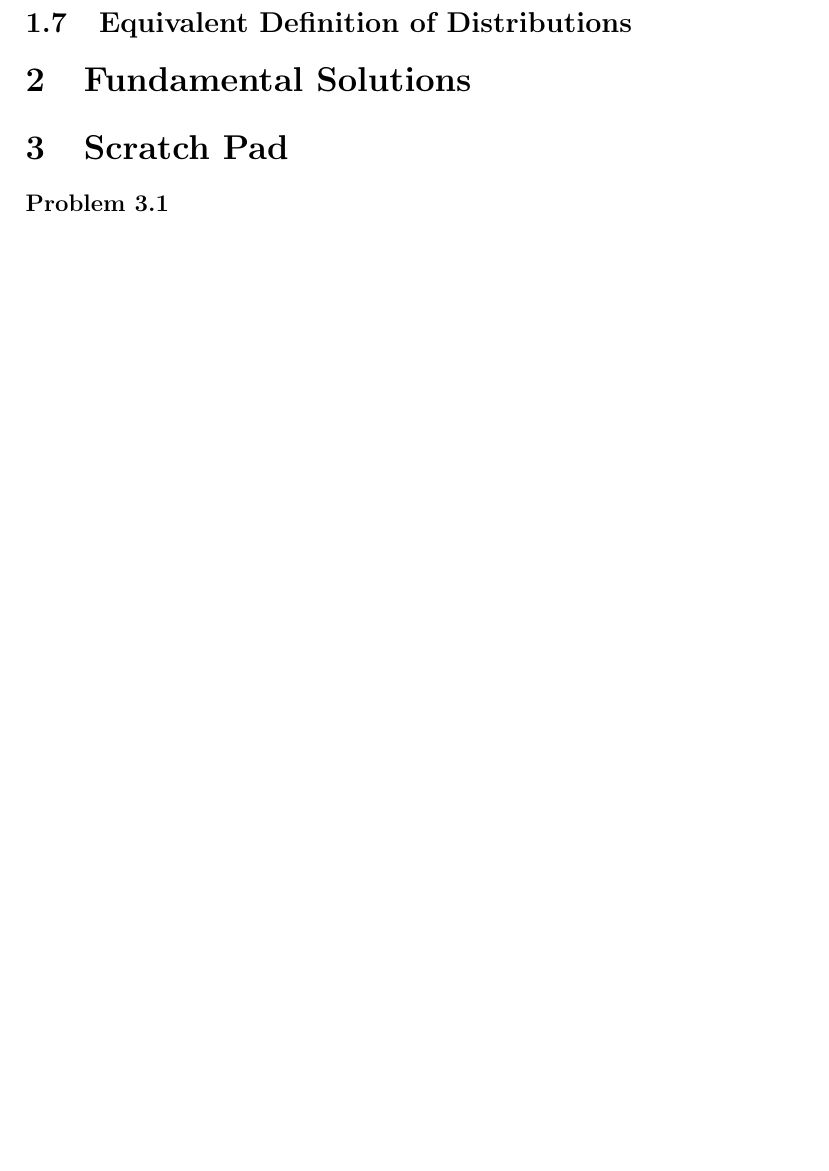
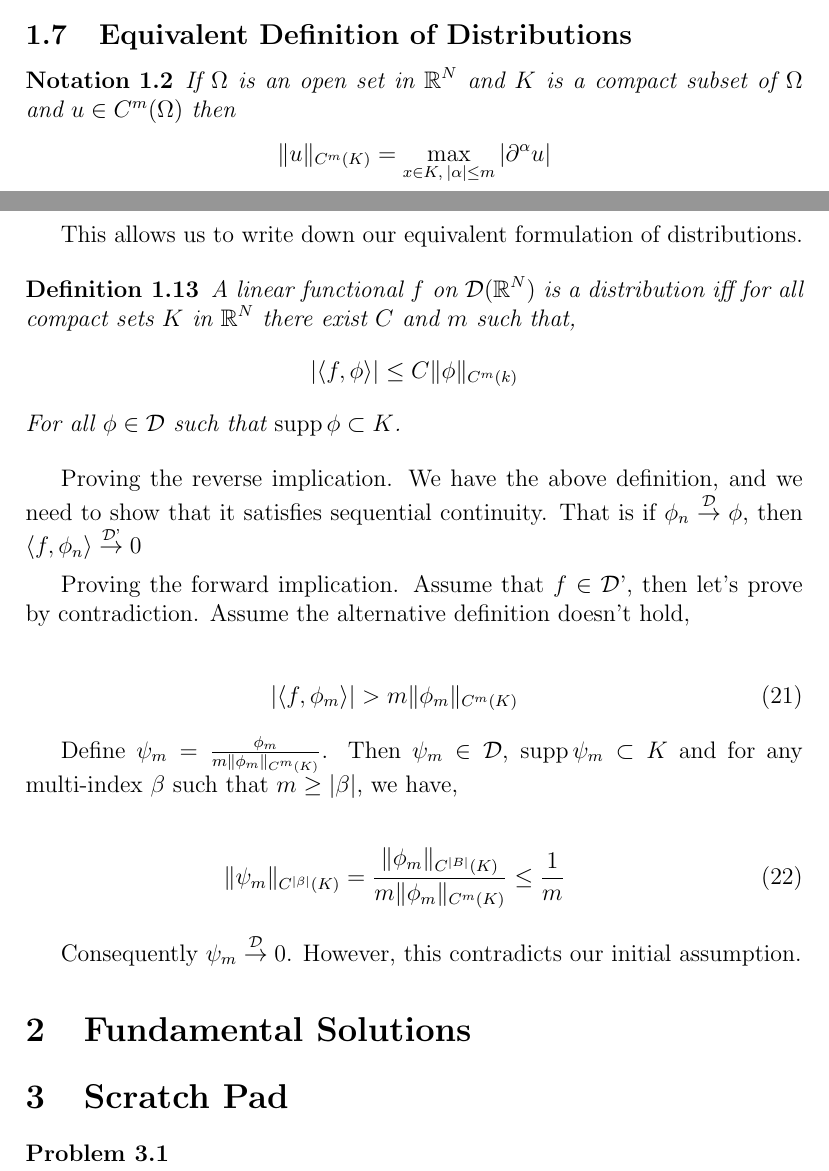
Before and after one commit to skailasa/write-up, a LaTeX document (mathematics/linear-pdes/intro-to-distributions/dist.tex): part of page 11 of 11 before the commit and two parts of pages 10 and 11 of 11 after it, the two joined at a grey line, cut so that both start at the same text, the shorter picture padded with empty space. Compiled offline with pdfLaTeX.

Commit message:
Add alternative definition of distribution

```diff
--- a/mathematics/linear-pdes/intro-to-distributions/dist.tex
+++ b/mathematics/linear-pdes/intro-to-distributions/dist.tex
@@ -337,8 +337,38 @@ The intuitive interpretation of this theorem is basically that we can't leave th
 
 \subsection{Equivalent Definition of Distributions}
 
+\begin{notation}
+    If $\Omega$ is an open set in $\reals^N$ and $K$ is a compact subset of $\Omega$ and $u \in C^m(\Omega)$ then \[ \| u \|_{C^m(K)} = \max_{x \in K, \> |\alpha| \leq m} |\partial^\alpha u| \]
+\end{notation}
+
+This allows us to write down our equivalent formulation of distributions.
+
+\begin{definition}
+    A linear functional $f$ on $\tfspaceD(\reals^N)$ is a distribution iff for all compact sets $K$ in $\reals^N$ there exist $C$ and $m$ such that,
+    \[ |\langle f, \phi \rangle| \leq C \| \phi \|_{C^m(k)}\] For all $\phi \in \tfspaceD$ such that $\supp \phi \subset K$.
+\end{definition}
+
+Proving the reverse implication. We have the above definition, and we need to show that it satisfies sequential continuity. That is if $\phi_n \overset{\tfspaceD}{\rightarrow} \phi$, then $\langle f, \phi_n \rangle \overset{\dist}{\rightarrow} 0$
+
+\vspace{5pt}
+
+Proving the forward implication. Assume that $f \in \dist$, then let's prove by contradiction. Assume the alternative definition doesn't hold,
+
+\begin{eqnarray}
+    | \langle f, \phi_m \rangle | > m \| \phi_m \|_{C^m(K)}
+\end{eqnarray}
+
+Define $\psi_m = \frac{\phi_m}{m \| \phi_m \|_{C^m(K)}}$. Then $\psi_m \in \tfspaceD$, $\supp \psi_m \subset K$ and for any multi-index $\beta$ such that $m \geq |\beta|$, we have,
+
+\begin{eqnarray}
+    \| \psi_m \|_{C^{|\beta|}(K)} = \frac{\|\phi_m\|_{C^{|B|}(K)}}{m \|\phi_m\|_{C^m(K)}} \leq \frac{1}{m}
+\end{eqnarray}
+
+Consequently $\psi_m \overset{\tfspaceD}{\rightarrow} 0$. However, this contradicts our initial assumption.
 
 \section{Fundamental Solutions}
+
+
 
 
 \section{Scratch Pad}
```
Also changed, not shown: mathematics/linear-pdes/intro-to-distributions/dist.pdf, 4 other files.
